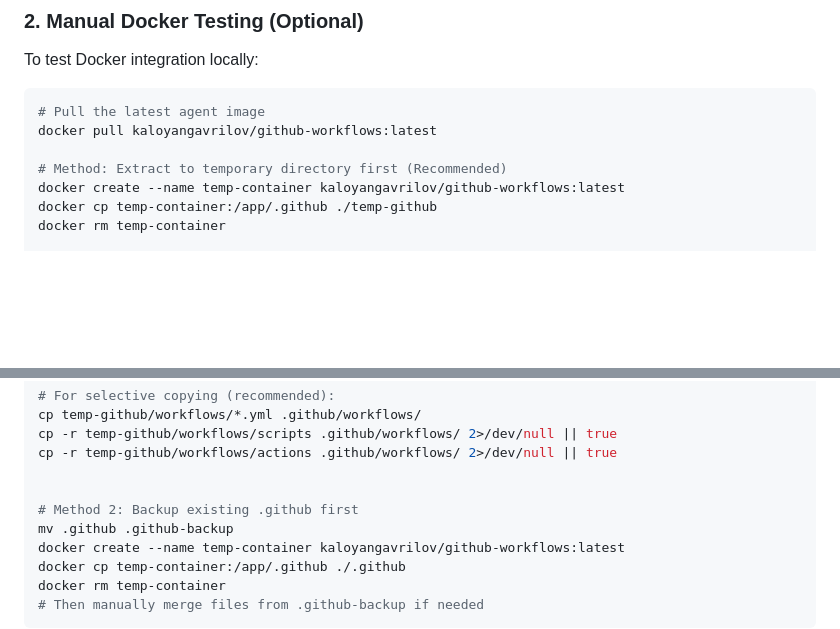
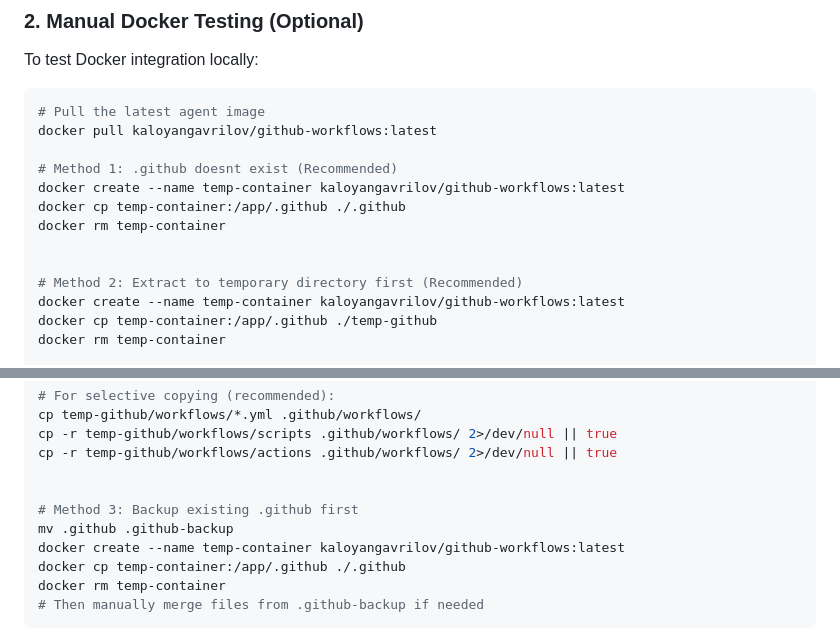
Before and after one commit to FantomJx/TestAgent2, a Markdown page: .github/SETUP-README.md, 2 parts joined by grey strips. GitHub-like rendering; blank space fills up the shorter version.

```diff
--- a/.github/SETUP-README.md
+++ b/.github/SETUP-README.md
@@ -41,7 +41,13 @@ To test Docker integration locally:
 # Pull the latest agent image
 docker pull kaloyangavrilov/github-workflows:latest
 
-# Method: Extract to temporary directory first (Recommended)
+# Method 1: .github doesnt exist (Recommended)
+docker create --name temp-container kaloyangavrilov/github-workflows:latest
+docker cp temp-container:/app/.github ./.github
+docker rm temp-container
+
+
+# Method 2: Extract to temporary directory first (Recommended)
 docker create --name temp-container kaloyangavrilov/github-workflows:latest
 docker cp temp-container:/app/.github ./temp-github
 docker rm temp-container
@@ -62,7 +68,7 @@ cp -r temp-github/workflows/scripts .github/workflows/ 2>/dev/null || true
 cp -r temp-github/workflows/actions .github/workflows/ 2>/dev/null || true
 
 
-# Method 2: Backup existing .github first
+# Method 3: Backup existing .github first
 mv .github .github-backup
 docker create --name temp-container kaloyangavrilov/github-workflows:latest
 docker cp temp-container:/app/.github ./.github
```
